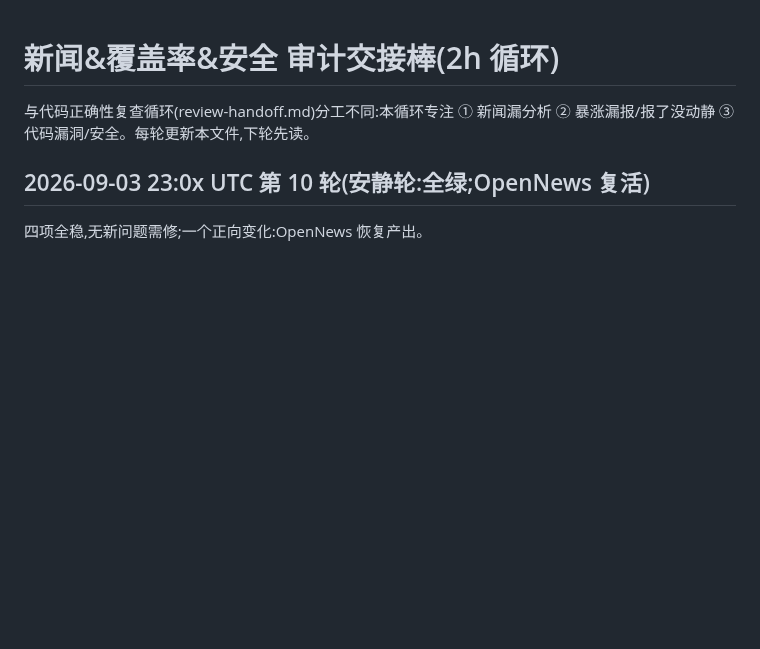
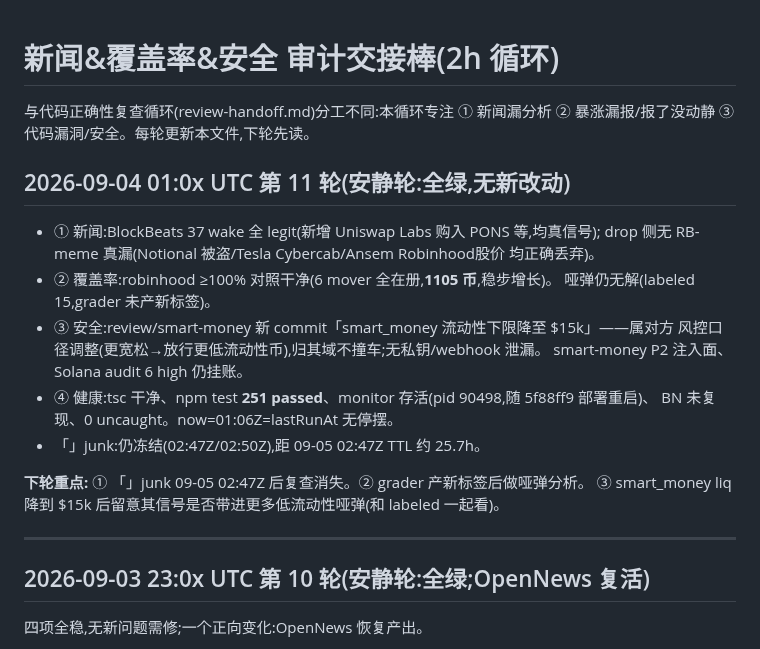
Before and after one commit to yidongw/foxhole-bot, a Markdown page: journal/news-coverage-handoff.md, the part around the change. Rendered like a GitHub page; blank space fills up the shorter version.

Commit message:
audit R11: quiet round — all green; coverage 1105, news/security/health clean; noted smart_money $15k liq floor to watch for low-liq duds.
Co-Authored-By: Claude Opus 4.8 <noreply@anthropic.com>

```diff
--- a/journal/news-coverage-handoff.md
+++ b/journal/news-coverage-handoff.md
@@ -2,6 +2,24 @@
 
 与代码正确性复查循环(review-handoff.md)分工不同:本循环专注
 ① 新闻漏分析 ② 暴涨漏报/报了没动静 ③ 代码漏洞/安全。每轮更新本文件,下轮先读。
+
+## 2026-09-04 01:0x UTC 第 11 轮(安静轮:全绿,无新改动)
+
+- ① 新闻:BlockBeats 37 wake 全 legit(新增 Uniswap Labs 购入 PONS 等,均真信号);
+  drop 侧无 RB-meme 真漏(Notional 被盗/Tesla Cybercab/Ansem Robinhood股价 均正确丢弃)。
+- ② 覆盖率:robinhood ≥100% 对照干净(6 mover 全在册,**1105 币**,稳步增长)。
+  哑弹仍无解(labeled 15,grader 未产新标签)。
+- ③ 安全:review/smart-money 新 commit「smart_money 流动性下限降至 $15k」——属对方
+  风控口径调整(更宽松→放行更低流动性币),归其域不撞车;无私钥/webhook 泄漏。
+  smart-money P2 注入面、Solana audit 6 high 仍挂账。
+- ④ 健康:tsc 干净、npm test **251 passed**、monitor 存活(pid 90498,随 5f88ff9 部署重启)、
+  BN 未复现、0 uncaught。now=01:06Z=lastRunAt 无停摆。
+- 「」junk:仍冻结(02:47Z/02:50Z),距 09-05 02:47Z TTL 约 25.7h。
+
+**下轮重点:** ① 「」junk 09-05 02:47Z 后复查消失。② grader 产新标签后做哑弹分析。
+③ smart_money liq 降到 $15k 后留意其信号是否带进更多低流动性哑弹(和 labeled 一起看)。
+
+---
 
 ## 2026-09-03 23:0x UTC 第 10 轮(安静轮:全绿;OpenNews 复活)
 
```
